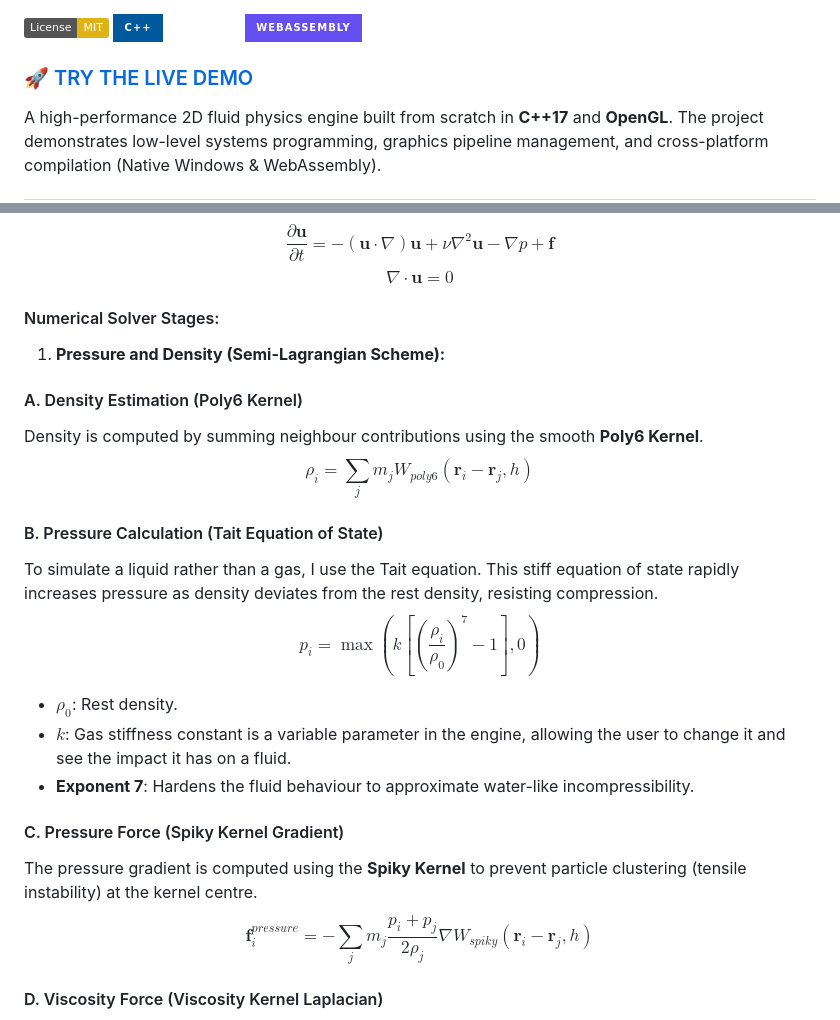
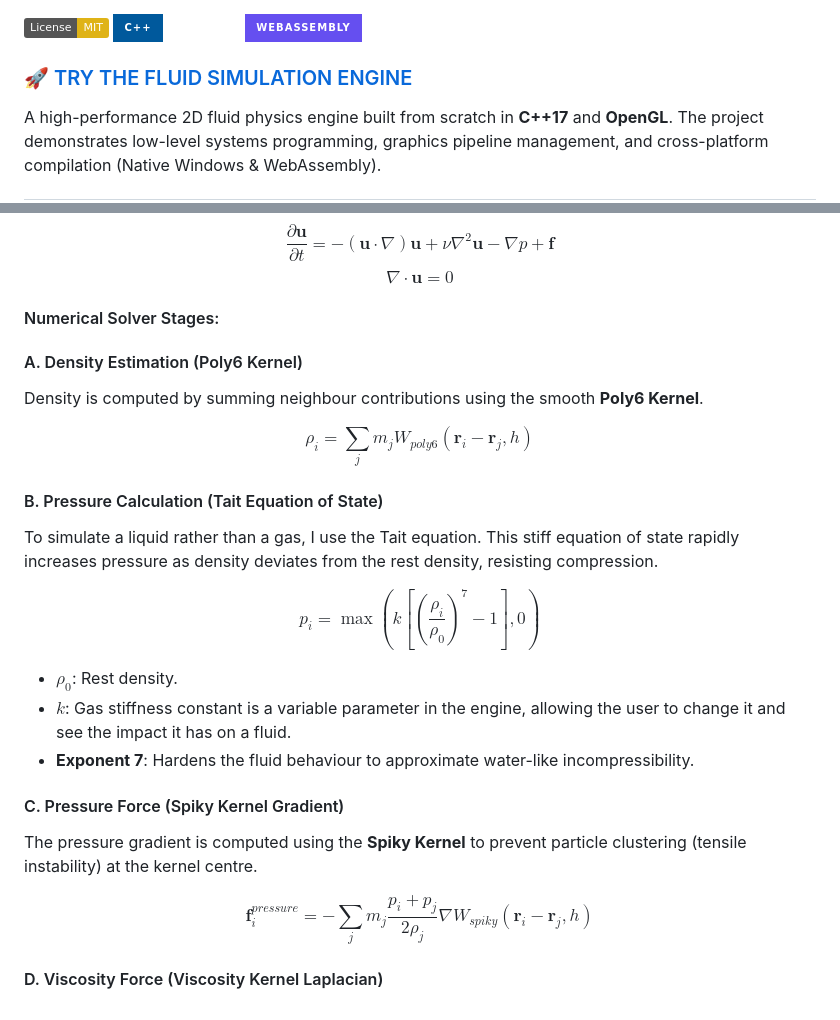
Before and after one commit to KanakShm/Fluid-Sim-Engine, a Markdown page: README.md, 2 parts joined by grey strips. Rendered like a GitHub page; badges without logos.

```diff
--- a/README.md
+++ b/README.md
@@ -3,7 +3,7 @@
 ![OpenGL](https://img.shields.io/badge/OpenGL-%23FFFFFF.svg?style=for-the-badge&logo=opengl)
 ![WebAssembly](https://img.shields.io/badge/WebAssembly-654FF0?style=for-the-badge&logo=webassembly&logoColor=white)
 
-### [🚀 TRY THE LIVE DEMO](https://kanakshm.github.io/Fluid-Sim-Engine/)
+### [🚀 TRY THE FLUID SIMULATION ENGINE](https://kanakshm.github.io/Fluid-Sim-Engine/)
 
 A high-performance 2D fluid physics engine built from scratch in **C++17** and **OpenGL**. The project demonstrates low-level systems programming, graphics pipeline management,
 and cross-platform compilation (Native Windows & WebAssembly).
@@ -27,13 +27,16 @@ $$\frac{\partial \mathbf{u}}{\partial t} = -(\mathbf{u} \cdot \nabla) \mathbf{u}
 $$\nabla \cdot \mathbf{u} = 0$$
 
 #### Numerical Solver Stages:
-1.  **Pressure and Density (Semi-Lagrangian Scheme):**
 #### A. Density Estimation (Poly6 Kernel)
 Density is computed by summing neighbour contributions using the smooth **Poly6 Kernel**.
-$$\rho_i = \sum_j m_j W_{poly6}(\mathbf{r}_i - \mathbf{r}_j, h)$$
+
+$$
+\rho_i = \sum_j m_j W_{poly6}(\mathbf{r}_i - \mathbf{r}_j, h)
+$$
 
 #### B. Pressure Calculation (Tait Equation of State)
 To simulate a liquid rather than a gas, I use the Tait equation. This stiff equation of state rapidly increases pressure as density deviates from the rest density, resisting compression.
+
 $$p_i = \max \left( k \left[ \left( \frac{\rho_i}{\rho_0} \right)^7 - 1 \right], 0 \right)$$
 
 * **$\rho_0$**: Rest density.
@@ -42,7 +45,10 @@ $$p_i = \max \left( k \left[ \left( \frac{\rho_i}{\rho_0} \right)^7 - 1 \right],
 
 #### C. Pressure Force (Spiky Kernel Gradient)
 The pressure gradient is computed using the **Spiky Kernel** to prevent particle clustering (tensile instability) at the kernel centre.
-$$\mathbf{f}_i^{pressure} = -\sum_j m_j \frac{p_i + p_j}{2\rho_j} \nabla W_{spiky}(\mathbf{r}_i - \mathbf{r}_j, h)$$
+
+$$
+\mathbf{f}_i^{pressure} = -\sum_j m_j \frac{p_i + p_j}{2\rho_j} \nabla W_{spiky}(\mathbf{r}_i - \mathbf{r}_j, h)
+$$
 
 #### D. Viscosity Force (Viscosity Kernel Laplacian)
 Viscosity dampens velocity differences using the positive-definite Laplacian of the Viscosity Kernel.
```
